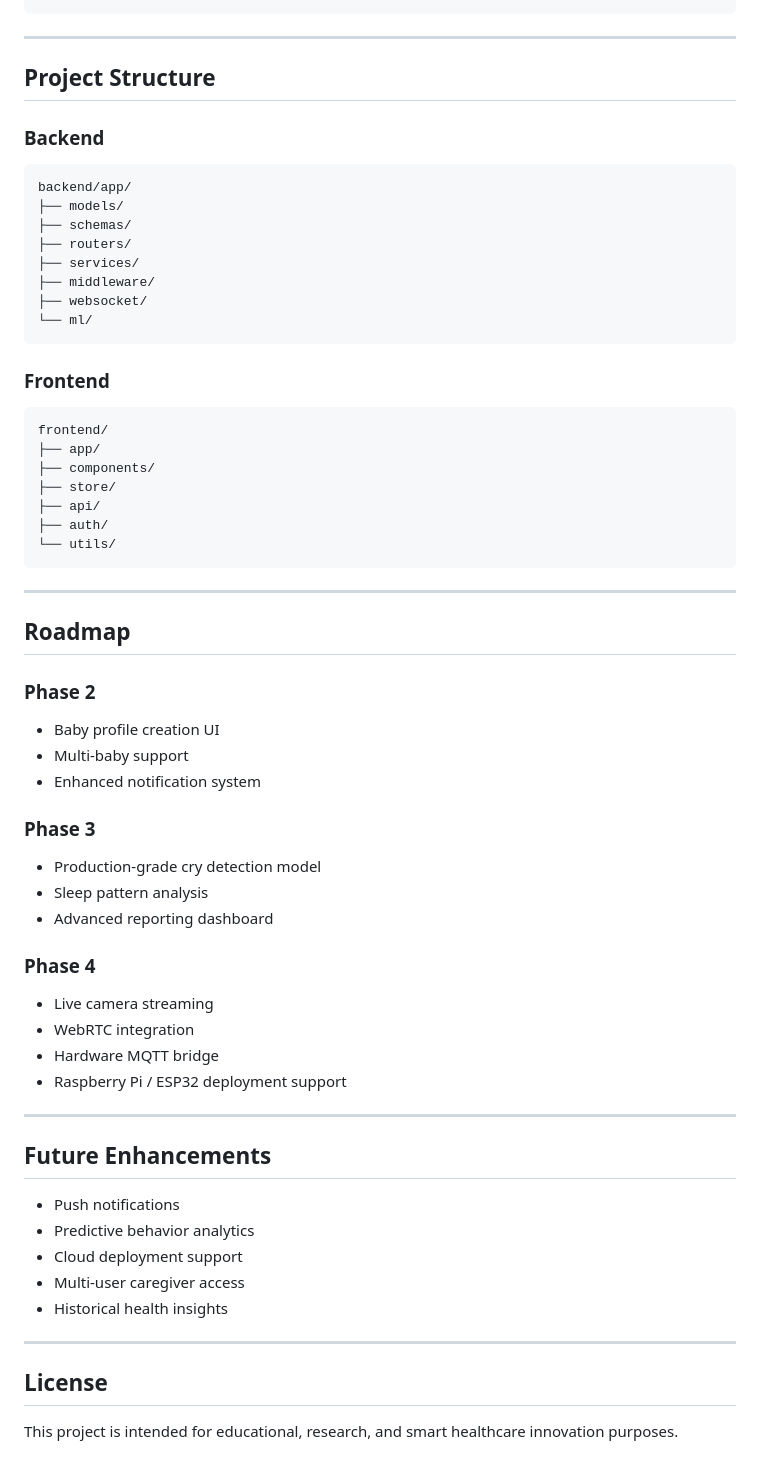
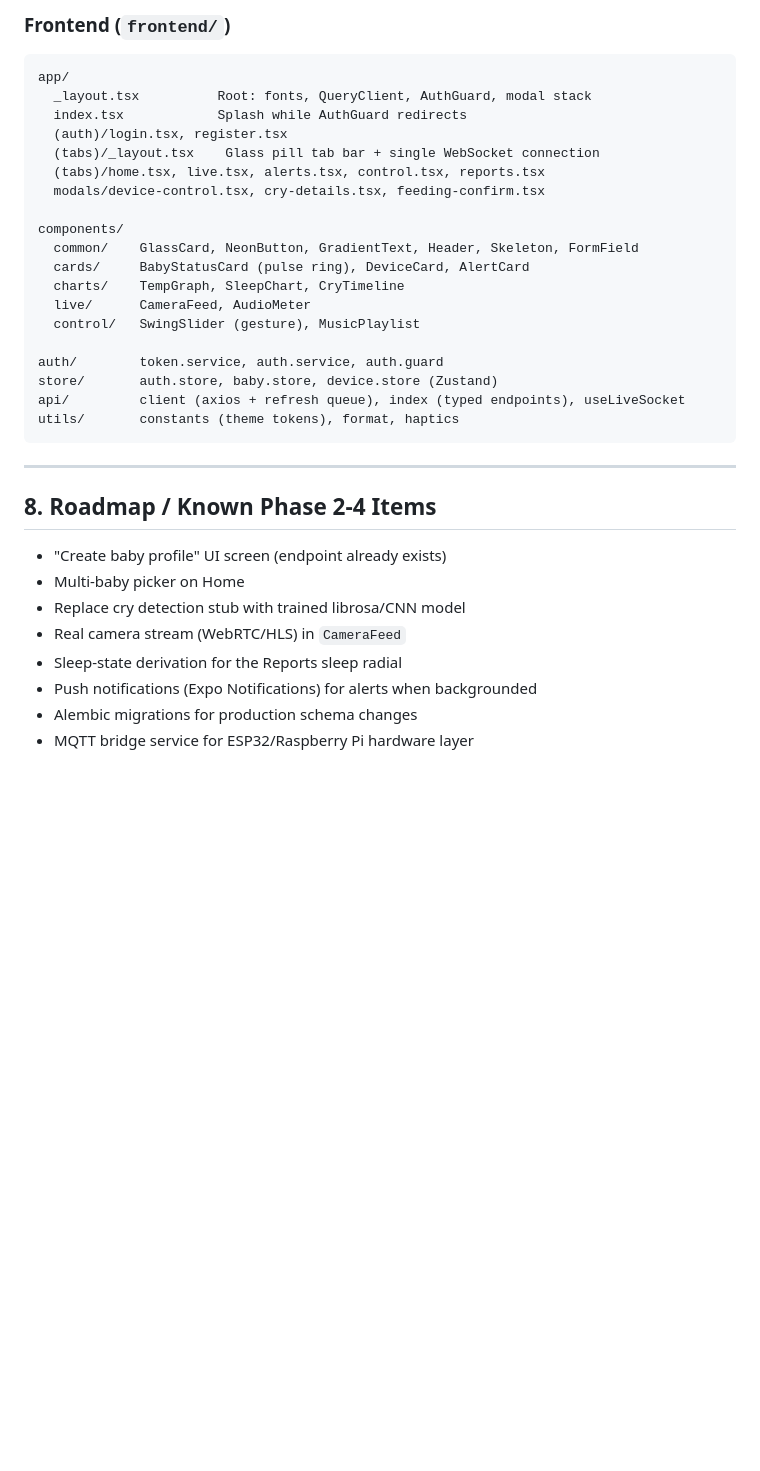
Before and after one commit to Abihassan/Smart-Cradle, a Markdown page: README.md, the part around one of its changes. GitHub-like rendering; blank space fills up the shorter version.

Commit message:
docs: improve README and project documentation

````diff
--- a/README.md
+++ b/README.md
@@ -165,69 +184,35 @@ http://localhost:8000/docs
+### Frontend (`frontend/`)
+```
+app/
+  _layout.tsx          Root: fonts, QueryClient, AuthGuard, modal stack
+  index.tsx            Splash while AuthGuard redirects
+  (auth)/login.tsx, register.tsx
+  (tabs)/_layout.tsx    Glass pill tab bar + single WebSocket connection
+  (tabs)/home.tsx, live.tsx, alerts.tsx, control.tsx, reports.tsx
+  modals/device-control.tsx, cry-details.tsx, feeding-confirm.tsx
+
+components/
+  common/    GlassCard, NeonButton, GradientText, Header, Skeleton, FormField
+  cards/     BabyStatusCard (pulse ring), DeviceCard, AlertCard
+  charts/    TempGraph, SleepChart, CryTimeline
+  live/      CameraFeed, AudioMeter
+  control/   SwingSlider (gesture), MusicPlaylist
+
+auth/        token.service, auth.service, auth.guard
+store/       auth.store, baby.store, device.store (Zustand)
+api/         client (axios + refresh queue), index (typed endpoints), useLiveSocket
+utils/       constants (theme tokens), format, haptics
 ```
 
 ---
 
-## Project Structure
+## 8. Roadmap / Known Phase 2-4 Items
 
-### Backend
-
-```text
-backend/app/
-├── models/
-├── schemas/
-├── routers/
-├── services/
-├── middleware/
-├── websocket/
-└── ml/
-```
-
-### Frontend
-
-```text
-frontend/
-├── app/
-├── components/
-├── store/
-├── api/
-├── auth/
-└── utils/
-```
-
----
-
-## Roadmap
-
-### Phase 2
-
-* Baby profile creation UI
-* Multi-baby support
-* Enhanced notification system
-
-### Phase 3
-
-* Production-grade cry detection model
-* Sleep pattern analysis
-* Advanced reporting dashboard
-
-### Phase 4
-
-* Live camera streaming
-* WebRTC integration
-* Hardware MQTT bridge
-* Raspberry Pi / ESP32 deployment support
-
----
-
-## Future Enhancements
-
-* Push notifications
-* Predictive behavior analytics
-* Cloud deployment support
-* Multi-user caregiver access
-* Historical health insights
-
----
-
-## License
-
-This project is intended for educational, research, and smart healthcare innovation purposes.
+- "Create baby profile" UI screen (endpoint already exists)
+- Multi-baby picker on Home
+- Replace cry detection stub with trained librosa/CNN model
+- Real camera stream (WebRTC/HLS) in `CameraFeed`
+- Sleep-state derivation for the Reports sleep radial
+- Push notifications (Expo Notifications) for alerts when backgrounded
+- Alembic migrations for production schema changes
+- MQTT bridge service for ESP32/Raspberry Pi hardware layer
````
Also changed, not shown: other parts of README.md (+137 -118 lines).
